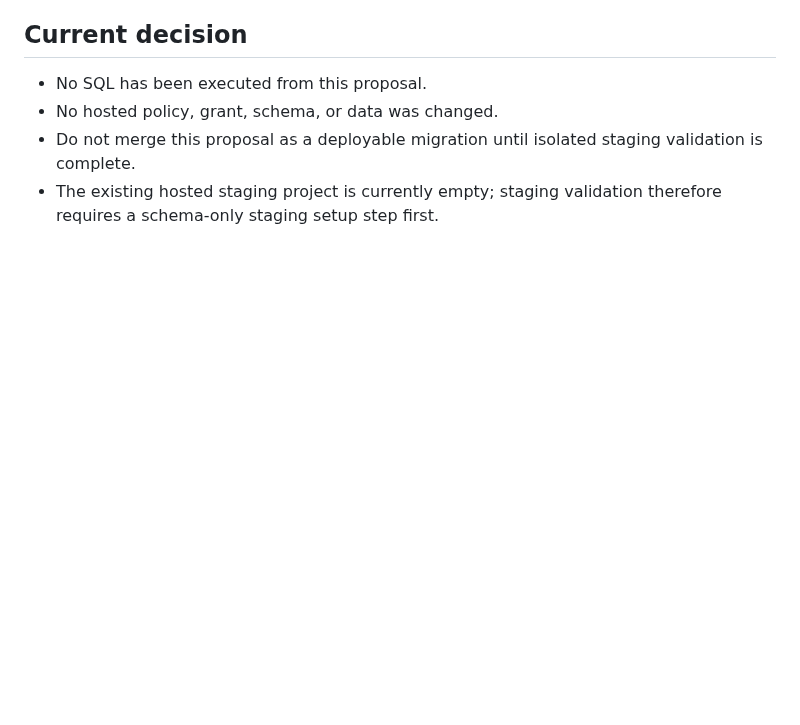
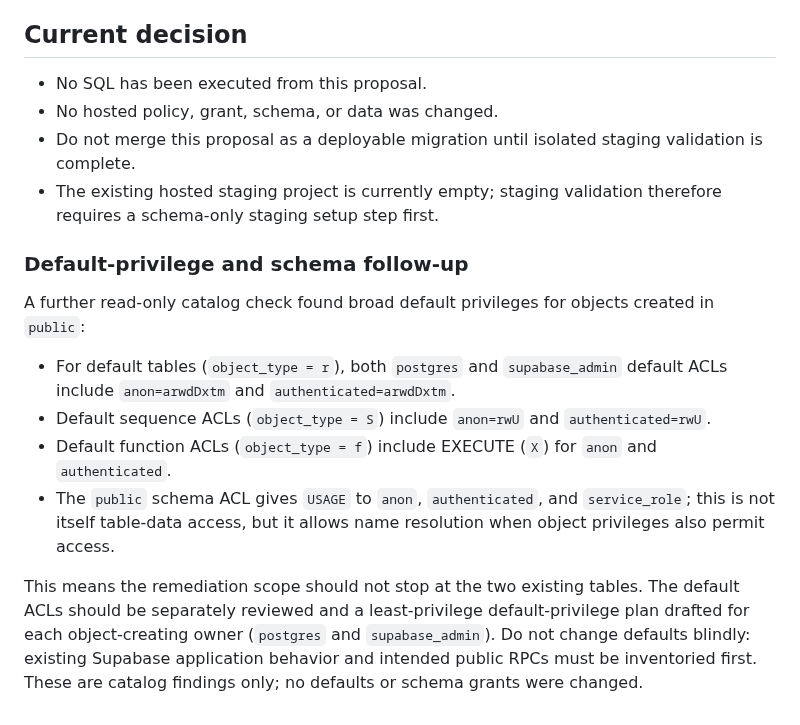
Before and after one commit to rajavadlamani-png/seed-production-intelligence-platform, a Markdown page: docs/proposed/LIVE_CROP_HYBRID_ACL_REMEDIATION.md, the part around the change. Drawn GitHub-style; blank space fills up the shorter version.

Commit message:
docs: record public schema default ACL findings

```diff
--- a/docs/proposed/LIVE_CROP_HYBRID_ACL_REMEDIATION.md
+++ b/docs/proposed/LIVE_CROP_HYBRID_ACL_REMEDIATION.md
@@ -81,3 +81,15 @@ A rollback that restores the previous broad `anon` privileges or client TRUNCATE
 - No hosted policy, grant, schema, or data was changed.
 - Do not merge this proposal as a deployable migration until isolated staging validation is complete.
 - The existing hosted staging project is currently empty; staging validation therefore requires a schema-only staging setup step first.
+
+
+### Default-privilege and schema follow-up
+
+A further read-only catalog check found broad default privileges for objects created in `public`:
+
+- For default tables (`object_type = r`), both `postgres` and `supabase_admin` default ACLs include `anon=arwdDxtm` and `authenticated=arwdDxtm`.
+- Default sequence ACLs (`object_type = S`) include `anon=rwU` and `authenticated=rwU`.
+- Default function ACLs (`object_type = f`) include EXECUTE (`X`) for `anon` and `authenticated`.
+- The `public` schema ACL gives `USAGE` to `anon`, `authenticated`, and `service_role`; this is not itself table-data access, but it allows name resolution when object privileges also permit access.
+
+This means the remediation scope should not stop at the two existing tables. The default ACLs should be separately reviewed and a least-privilege default-privilege plan drafted for each object-creating owner (`postgres` and `supabase_admin`). Do not change defaults blindly: existing Supabase application behavior and intended public RPCs must be inventoried first. These are catalog findings only; no defaults or schema grants were changed.
```
